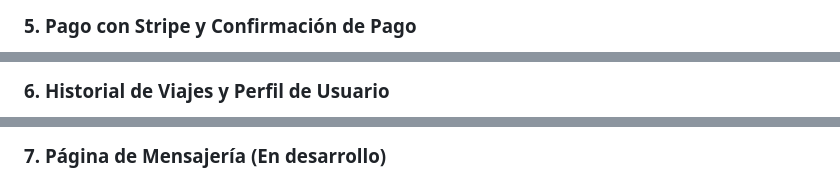
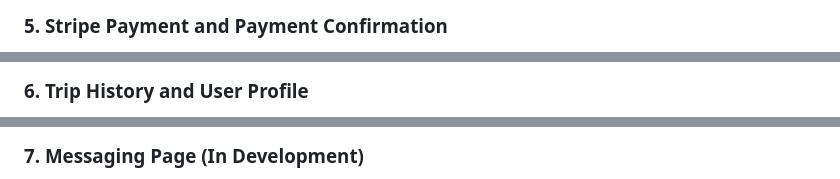
Before and after one commit to hypergalois/UberClone, a Markdown page: README.md, 3 parts joined by grey strips. Drawn GitHub-style.

```diff
--- a/README.md
+++ b/README.md
@@ -61,5 +61,5 @@ La aplicación permite a los usuarios registrarse, buscar viajes, seleccionar un
 </div>
 
-### 5. Pago con Stripe y Confirmación de Pago
+### 5. Stripe Payment and Payment Confirmation
 
 <div style="display: flex; justify-content: space-between;">
@@ -69,5 +69,5 @@ La aplicación permite a los usuarios registrarse, buscar viajes, seleccionar un
 </div>
 
-### 6. Historial de Viajes y Perfil de Usuario
+### 6. Trip History and User Profile
 
 <div style="display: flex; justify-content: space-between;">
@@ -76,4 +76,4 @@ La aplicación permite a los usuarios registrarse, buscar viajes, seleccionar un
 </div>
 
-### 7. Página de Mensajería (En desarrollo)
+### 7. Messaging Page (In Development)
 
```
Also changed, not shown: other parts of README.md (+30 -30 lines).
